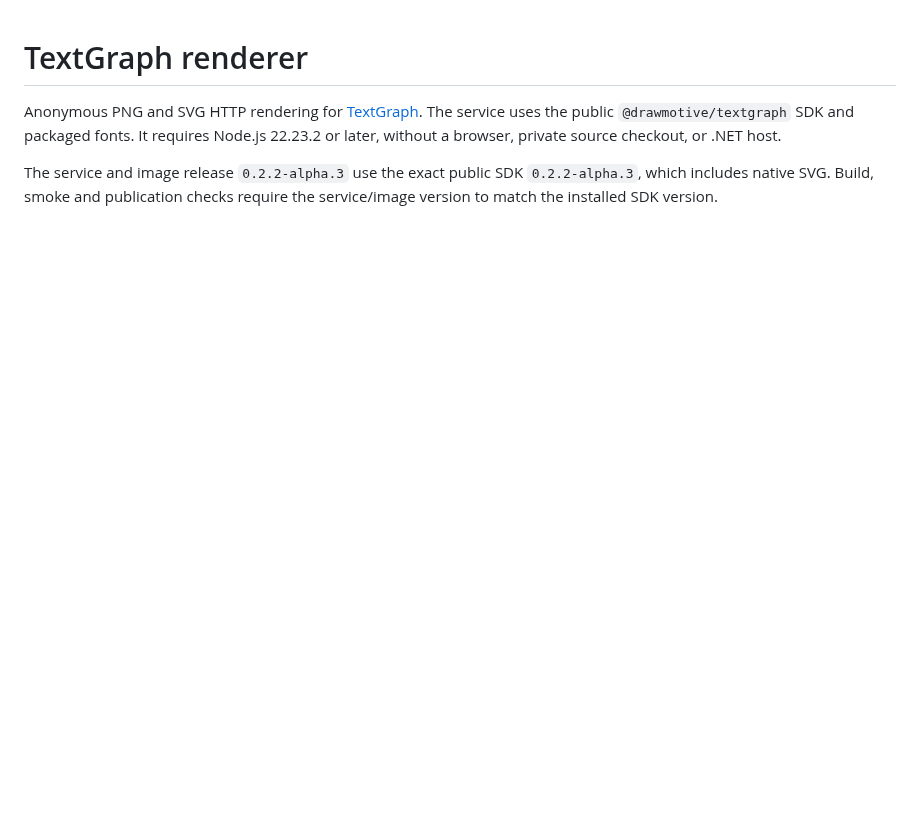
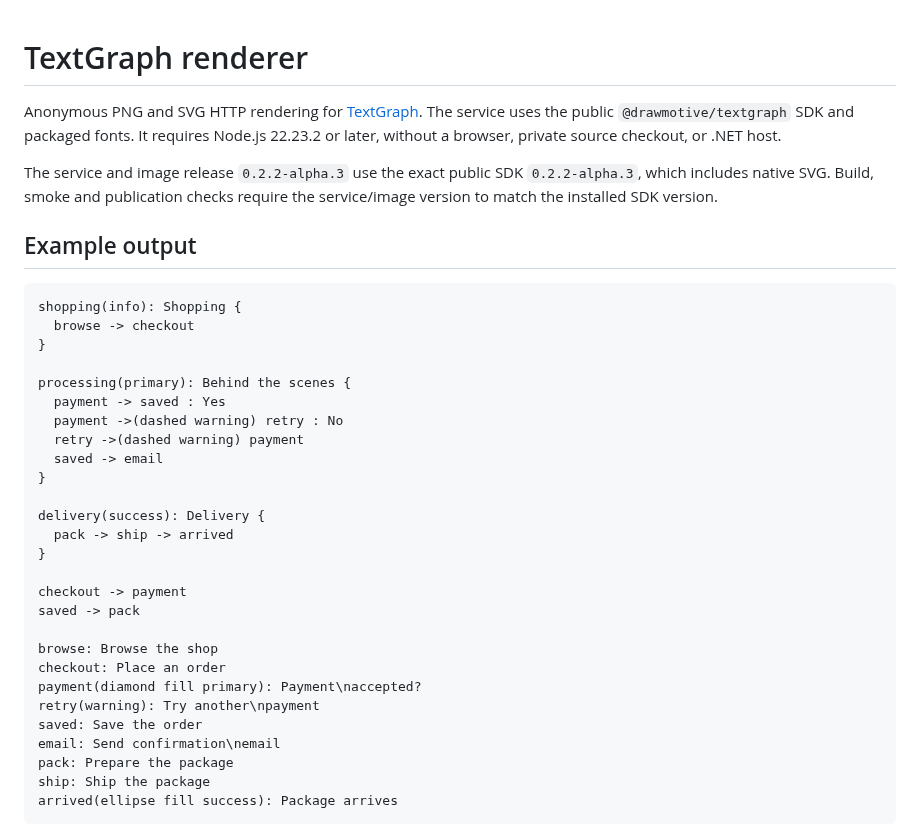
Before and after one commit to drawmotive/textgraph-renderer, a Markdown page: README.md, the part around one of its changes. Drawn GitHub-style; blank space fills up the shorter version.

Commit message:
docs: add canonical diagram source and local preview

````diff
--- a/README.md
+++ b/README.md
@@ -7,3 +7,38 @@ Node.js 22.23.2 or later, without a browser, private source checkout, or .NET ho
 The service and image release `0.2.2-alpha.3` use the exact public SDK
 `0.2.2-alpha.3`, which includes native SVG. Build, smoke and publication checks
 require the service/image version to match the installed SDK version.
+
+## Example output
+
+<!-- public-preview:start -->
+
+```textgraph
+shopping(info): Shopping {
+  browse -> checkout
+}
+
+processing(primary): Behind the scenes {
+  payment -> saved : Yes
+  payment ->(dashed warning) retry : No
+  retry ->(dashed warning) payment
+  saved -> email
+}
+
+delivery(success): Delivery {
+  pack -> ship -> arrived
+}
+
+checkout -> payment
+saved -> pack
+
+browse: Browse the shop
+checkout: Place an order
+payment(diamond fill primary): Payment\naccepted?
+retry(warning): Try another\npayment
+saved: Save the order
+email: Send confirmation\nemail
+pack: Prepare the package
+ship: Ship the package
+arrived(ellipse fill success): Package arrives
+```
+
````
Also changed, not shown: other parts of README.md (+7 -0 lines), CONTRIBUTING.md (+3 -2 lines), docs/images/online-order.png (added), 1 other file.
